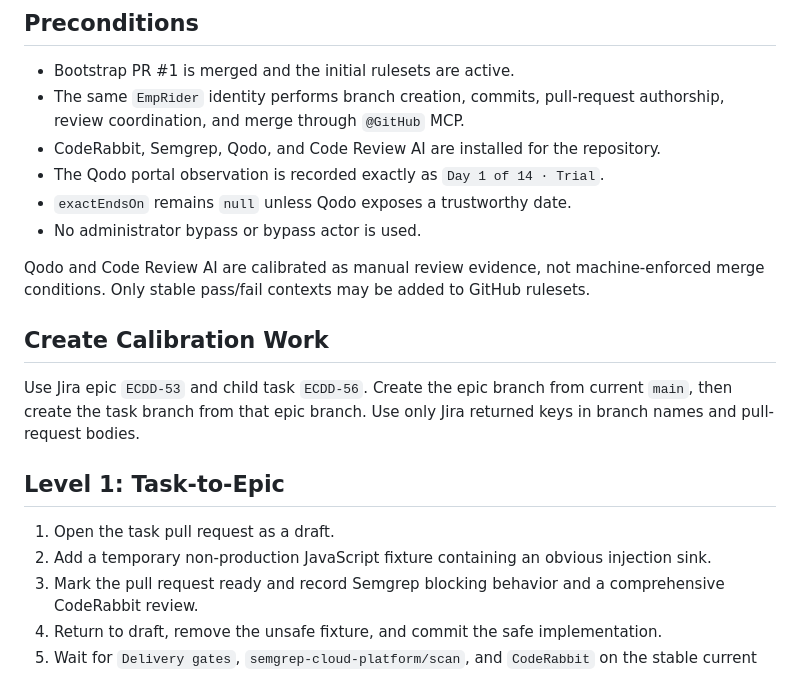
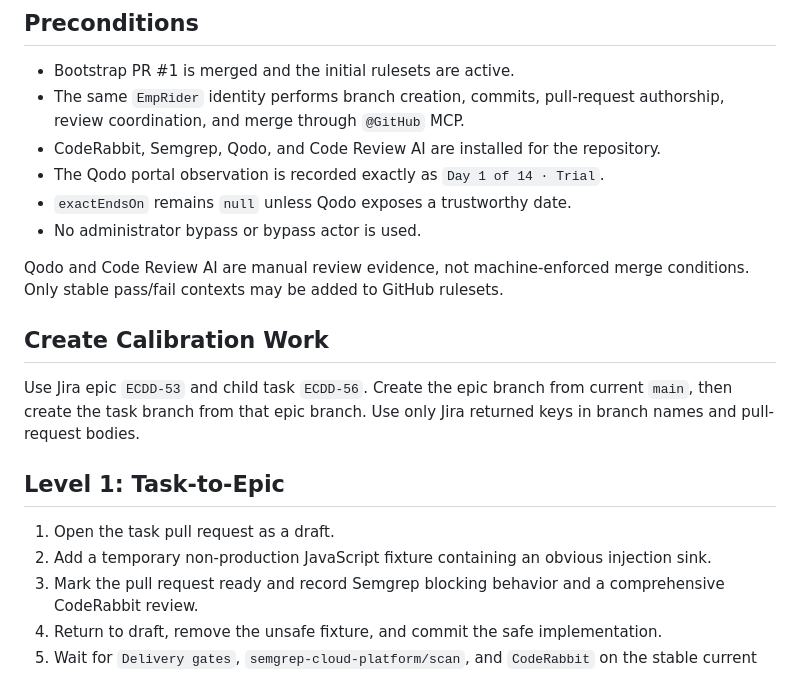
Before and after one commit to EmpRider/ERC-Chart-Desktop-App, a Markdown page: docs/governance/CALIBRATION-PROCEDURE.md, the part around the change. Drawn GitHub-style.

Commit message:
ECDD-56: complete calibration evidence wording

```diff
--- a/docs/governance/CALIBRATION-PROCEDURE.md
+++ b/docs/governance/CALIBRATION-PROCEDURE.md
@@ -10,9 +10,8 @@
 - `exactEndsOn` remains `null` unless Qodo exposes a trustworthy date.
 - No administrator bypass or bypass actor is used.
 
-Qodo and Code Review AI are calibrated as manual review evidence, not
-machine-enforced merge conditions. Only stable pass/fail contexts may be added to
-GitHub rulesets.
+Qodo and Code Review AI are manual review evidence, not machine-enforced merge conditions.
+Only stable pass/fail contexts may be added to GitHub rulesets.
 
 ## Create Calibration Work
 
@@ -23,8 +22,7 @@ returned keys in branch names and pull-request bodies.
 ## Level 1: Task-to-Epic
 
 1. Open the task pull request as a draft.
-2. Add a temporary non-production JavaScript fixture containing an obvious
-   injection sink.
+2. Add a temporary non-production JavaScript fixture containing an obvious injection sink.
 3. Mark the pull request ready and record Semgrep blocking behavior and a
    comprehensive CodeRabbit review.
 4. Return to draft, remove the unsafe fixture, and commit the safe implementation.
```
